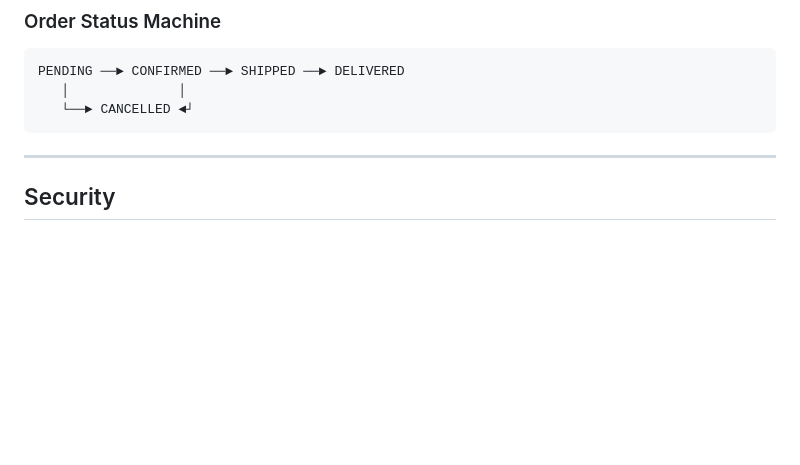
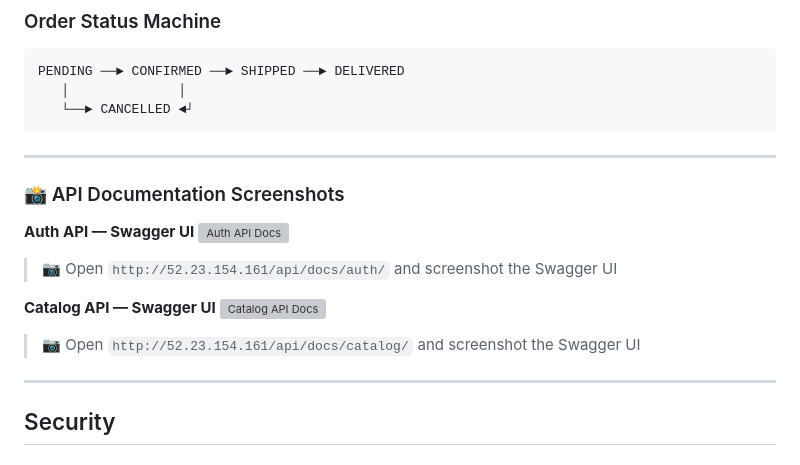
Before and after one commit to sumeet217/ecommerce-microservices-app, a Markdown page: README.md, the part around one of its changes. Rendered like a GitHub page; blank space fills up the shorter version; grey boxes are pictures that could not be loaded.

````diff
--- a/README.md
+++ b/README.md
@@ -454,6 +500,18 @@ PENDING ──► CONFIRMED ──► SHIPPED ──► DELIVERED
    │              │
    └──► CANCELLED ◄┘
 ```
+
+---
+
+### 📸 API Documentation Screenshots
+
+**Auth API — Swagger UI**
+![Auth API Docs](images/api-docs-auth.png)
+> 📷 Open `http://52.23.154.161/api/docs/auth/` and screenshot the Swagger UI
+
+**Catalog API — Swagger UI**
+![Catalog API Docs](images/api-docs-catalog.png)
+> 📷 Open `http://52.23.154.161/api/docs/catalog/` and screenshot the Swagger UI
 
 ---
 
````
Also changed, not shown: other parts of README.md (+78 -32 lines).
